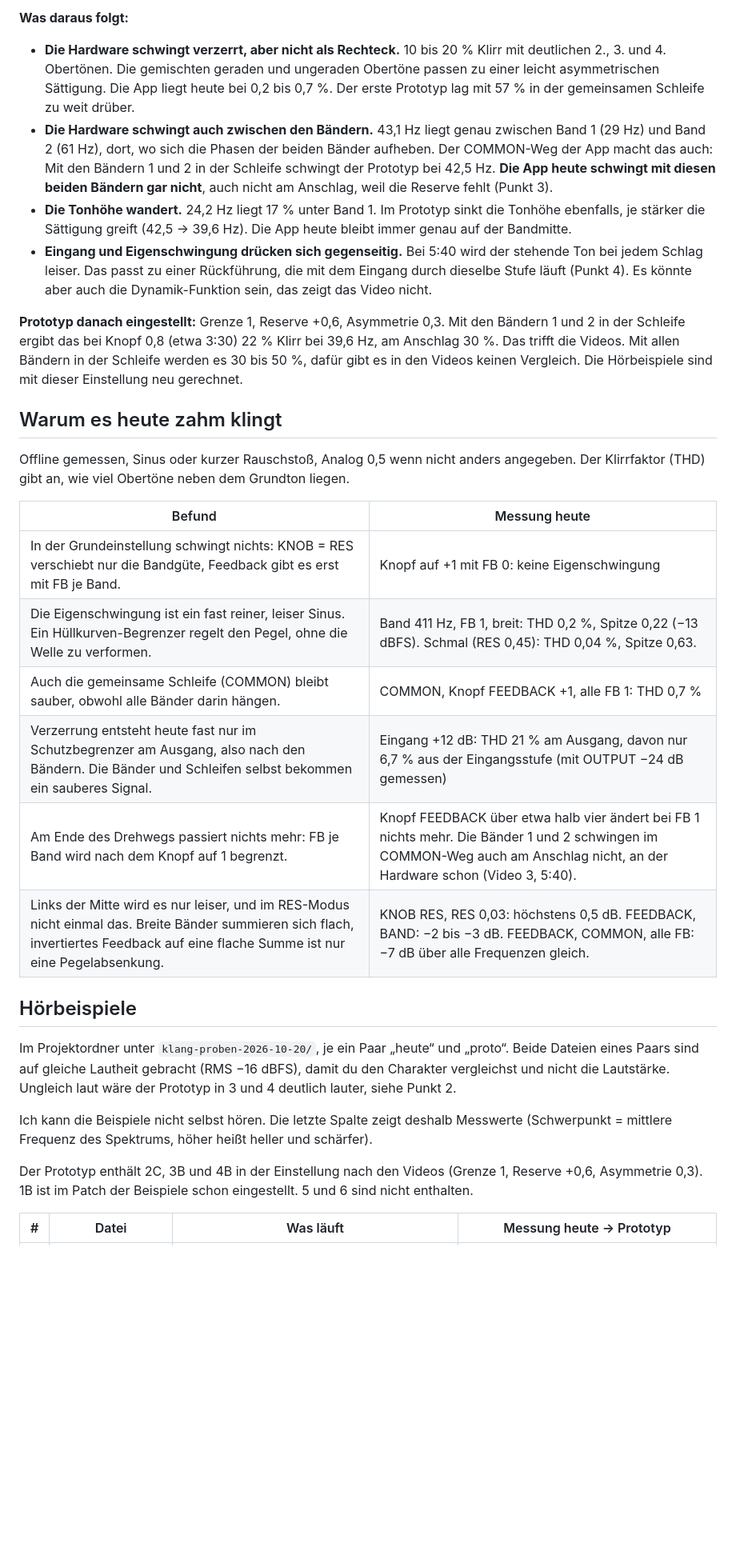
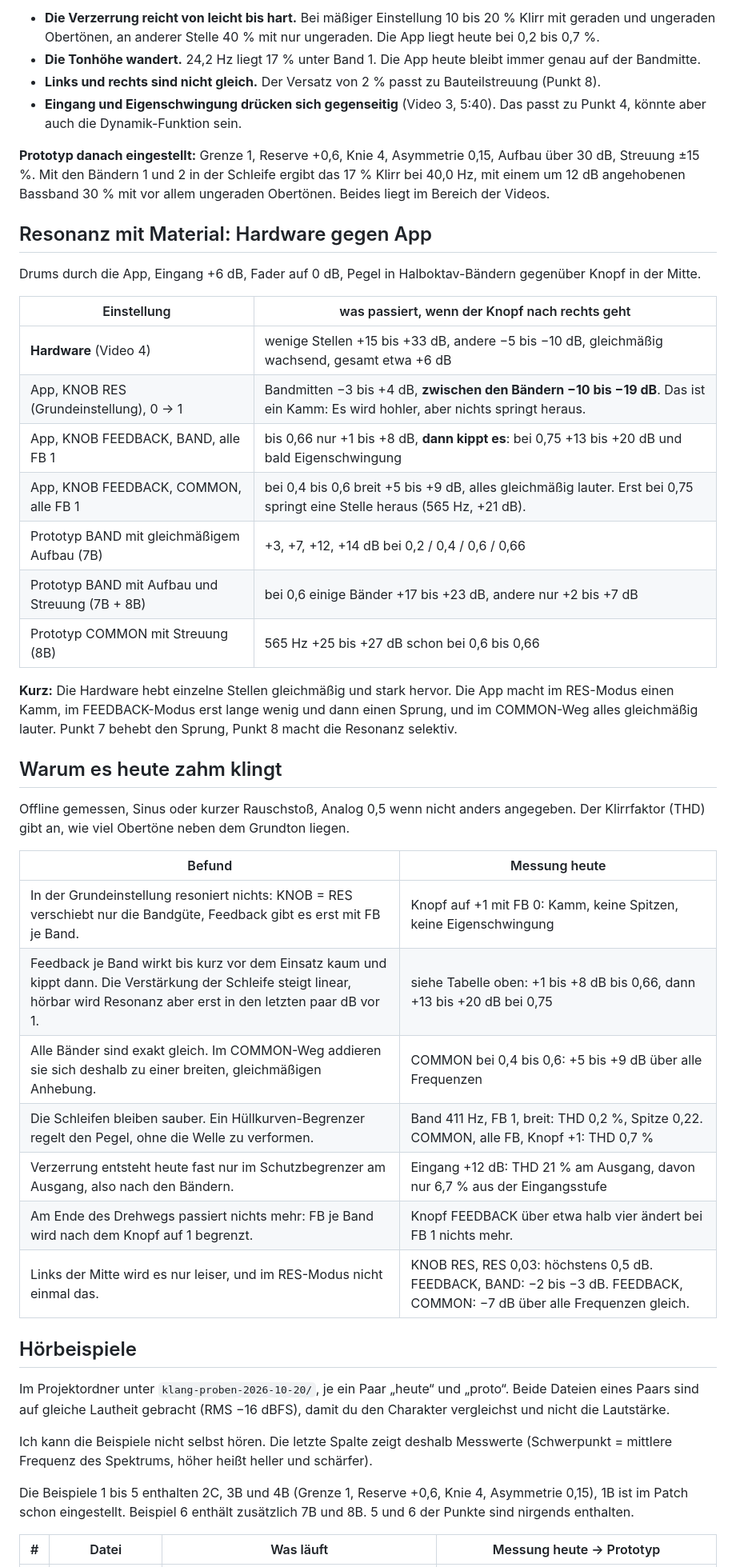
Before and after one commit to hanshaller1/da_resonator, a Markdown page: docs/klang-original-2026-10-20.md, the part around one of its changes. Shown at 80% size. Rendered like a GitHub page; blank space fills up the shorter version.

```diff
--- a/docs/klang-original-2026-10-20.md
+++ b/docs/klang-original-2026-10-20.md
@@ -47,11 +69,26 @@ Ausgewertet wurde nur der Ton. Die Videos sind über YouTube gelaufen und dadurc
 
-**Was daraus folgt:**
-- **Die Hardware schwingt verzerrt, aber nicht als Rechteck.** 10 bis 20 % Klirr mit deutlichen 2., 3. und 4. Obertönen. Die gemischten geraden und ungeraden Obertöne passen zu einer leicht asymmetrischen Sättigung. Die App liegt heute bei 0,2 bis 0,7 %. Der erste Prototyp lag mit 57 % in der gemeinsamen Schleife zu weit drüber.
-- **Die Hardware schwingt auch zwischen den Bändern.** 43,1 Hz liegt genau zwischen Band 1 (29 Hz) und Band 2 (61 Hz), dort, wo sich die Phasen der beiden Bänder aufheben. Der COMMON-Weg der App macht das auch: Mit den Bändern 1 und 2 in der Schleife schwingt der Prototyp bei 42,5 Hz. **Die App heute schwingt mit diesen beiden Bändern gar nicht**, auch nicht am Anschlag, weil die Reserve fehlt (Punkt 3).
-- **Die Tonhöhe wandert.** 24,2 Hz liegt 17 % unter Band 1. Im Prototyp sinkt die Tonhöhe ebenfalls, je stärker die Sättigung greift (42,5 → 39,6 Hz). Die App heute bleibt immer genau auf der Bandmitte.
-- **Eingang und Eigenschwingung drücken sich gegenseitig.** Bei 5:40 wird der stehende Ton bei jedem Schlag leiser. Das passt zu einer Rückführung, die mit dem Eingang durch dieselbe Stufe läuft (Punkt 4). Es könnte aber auch die Dynamik-Funktion sein, das zeigt das Video nicht.
+- **Die Verzerrung reicht von leicht bis hart.** Bei mäßiger Einstellung 10 bis 20 % Klirr mit geraden und ungeraden Obertönen, an anderer Stelle 40 % mit nur ungeraden. Die App liegt heute bei 0,2 bis 0,7 %.
+- **Die Tonhöhe wandert.** 24,2 Hz liegt 17 % unter Band 1. Die App heute bleibt immer genau auf der Bandmitte.
+- **Links und rechts sind nicht gleich.** Der Versatz von 2 % passt zu Bauteilstreuung (Punkt 8).
+- **Eingang und Eigenschwingung drücken sich gegenseitig** (Video 3, 5:40). Das passt zu Punkt 4, könnte aber auch die Dynamik-Funktion sein.
 
-**Prototyp danach eingestellt:** Grenze 1, Reserve +0,6, Asymmetrie 0,3. Mit den Bändern 1 und 2 in der Schleife ergibt das bei Knopf 0,8 (etwa 3:30) 22 % Klirr bei 39,6 Hz, am Anschlag 30 %. Das trifft die Videos. Mit allen Bändern in der Schleife werden es 30 bis 50 %, dafür gibt es in den Videos keinen Vergleich. Die Hörbeispiele sind mit dieser Einstellung neu gerechnet.
+**Prototyp danach eingestellt:** Grenze 1, Reserve +0,6, Knie 4, Asymmetrie 0,15, Aufbau über 30 dB, Streuung ±15 %. Mit den Bändern 1 und 2 in der Schleife ergibt das 17 % Klirr bei 40,0 Hz, mit einem um 12 dB angehobenen Bassband 30 % mit vor allem ungeraden Obertönen. Beides liegt im Bereich der Videos.
+
+## Resonanz mit Material: Hardware gegen App
+
+Drums durch die App, Eingang +6 dB, Fader auf 0 dB, Pegel in Halboktav-Bändern gegenüber Knopf in der Mitte.
+
+| Einstellung | was passiert, wenn der Knopf nach rechts geht |
+|---|---|
+| **Hardware** (Video 4) | wenige Stellen +15 bis +33 dB, andere −5 bis −10 dB, gleichmäßig wachsend, gesamt etwa +6 dB |
+| App, KNOB RES (Grundeinstellung), 0 → 1 | Bandmitten −3 bis +4 dB, **zwischen den Bändern −10 bis −19 dB**. Das ist ein Kamm: Es wird hohler, aber nichts springt heraus. |
+| App, KNOB FEEDBACK, BAND, alle FB 1 | bis 0,66 nur +1 bis +8 dB, **dann kippt es**: bei 0,75 +13 bis +20 dB und bald Eigenschwingung |
+| App, KNOB FEEDBACK, COMMON, alle FB 1 | bei 0,4 bis 0,6 breit +5 bis +9 dB, alles gleichmäßig lauter. Erst bei 0,75 springt eine Stelle heraus (565 Hz, +21 dB). |
+| Prototyp BAND mit gleichmäßigem Aufbau (7B) | +3, +7, +12, +14 dB bei 0,2 / 0,4 / 0,6 / 0,66 |
+| Prototyp BAND mit Aufbau und Streuung (7B + 8B) | bei 0,6 einige Bänder +17 bis +23 dB, andere nur +2 bis +7 dB |
+| Prototyp COMMON mit Streuung (8B) | 565 Hz +25 bis +27 dB schon bei 0,6 bis 0,66 |
+
+**Kurz:** Die Hardware hebt einzelne Stellen gleichmäßig und stark hervor. Die App macht im RES-Modus einen Kamm, im FEEDBACK-Modus erst lange wenig und dann einen Sprung, und im COMMON-Weg alles gleichmäßig lauter. Punkt 7 behebt den Sprung, Punkt 8 macht die Resonanz selektiv.
 
 ## Warum es heute zahm klingt
 
@@ -59,20 +96,21 @@ Offline gemessen, Sinus oder kurzer Rauschstoß, Analog 0,5 wenn nicht anders an
 
 | Befund | Messung heute |
 |---|---|
-| In der Grundeinstellung schwingt nichts: KNOB = RES verschiebt nur die Bandgüte, Feedback gibt es erst mit FB je Band. | Knopf auf +1 mit FB 0: keine Eigenschwingung |
-| Die Eigenschwingung ist ein fast reiner, leiser Sinus. Ein Hüllkurven-Begrenzer regelt den Pegel, ohne die Welle zu verformen. | Band 411 Hz, FB 1, breit: THD 0,2 %, Spitze 0,22 (−13 dBFS). Schmal (RES 0,45): THD 0,04 %, Spitze 0,63. |
-| Auch die gemeinsame Schleife (COMMON) bleibt sauber, obwohl alle Bänder darin hängen. | COMMON, Knopf FEEDBACK +1, alle FB 1: THD 0,7 % |
-| Verzerrung entsteht heute fast nur im Schutzbegrenzer am Ausgang, also nach den Bändern. Die Bänder und Schleifen selbst bekommen ein sauberes Signal. | Eingang +12 dB: THD 21 % am Ausgang, davon nur 6,7 % aus der Eingangsstufe (mit OUTPUT −24 dB gemessen) |
-| Am Ende des Drehwegs passiert nichts mehr: FB je Band wird nach dem Knopf auf 1 begrenzt. | Knopf FEEDBACK über etwa halb vier ändert bei FB 1 nichts mehr. Die Bänder 1 und 2 schwingen im COMMON-Weg auch am Anschlag nicht, an der Hardware schon (Video 3, 5:40). |
-| Links der Mitte wird es nur leiser, und im RES-Modus nicht einmal das. Breite Bänder summieren sich flach, invertiertes Feedback auf eine flache Summe ist nur eine Pegelabsenkung. | KNOB RES, RES 0,03: höchstens 0,5 dB. FEEDBACK, BAND: −2 bis −3 dB. FEEDBACK, COMMON, alle FB: −7 dB über alle Frequenzen gleich. |
+| In der Grundeinstellung resoniert nichts: KNOB = RES verschiebt nur die Bandgüte, Feedback gibt es erst mit FB je Band. | Knopf auf +1 mit FB 0: Kamm, keine Spitzen, keine Eigenschwingung |
+| Feedback je Band wirkt bis kurz vor dem Einsatz kaum und kippt dann. Die Verstärkung der Schleife steigt linear, hörbar wird Resonanz aber erst in den letzten paar dB vor 1. | siehe Tabelle oben: +1 bis +8 dB bis 0,66, dann +13 bis +20 dB bei 0,75 |
+| Alle Bänder sind exakt gleich. Im COMMON-Weg addieren sie sich deshalb zu einer breiten, gleichmäßigen Anhebung. | COMMON bei 0,4 bis 0,6: +5 bis +9 dB über alle Frequenzen |
+| Die Schleifen bleiben sauber. Ein Hüllkurven-Begrenzer regelt den Pegel, ohne die Welle zu verformen. | Band 411 Hz, FB 1, breit: THD 0,2 %, Spitze 0,22. COMMON, alle FB, Knopf +1: THD 0,7 % |
+| Verzerrung entsteht heute fast nur im Schutzbegrenzer am Ausgang, also nach den Bändern. | Eingang +12 dB: THD 21 % am Ausgang, davon nur 6,7 % aus der Eingangsstufe |
+| Am Ende des Drehwegs passiert nichts mehr: FB je Band wird nach dem Knopf auf 1 begrenzt. | Knopf FEEDBACK über etwa halb vier ändert bei FB 1 nichts mehr. |
+| Links der Mitte wird es nur leiser, und im RES-Modus nicht einmal das. | KNOB RES, RES 0,03: höchstens 0,5 dB. FEEDBACK, BAND: −2 bis −3 dB. FEEDBACK, COMMON: −7 dB über alle Frequenzen gleich. |
 
 ## Hörbeispiele
 
-Im Projektordner unter `klang-proben-2026-10-20/`, je ein Paar „heute“ und „proto“. Beide Dateien eines Paars sind auf gleiche Lautheit gebracht (RMS −16 dBFS), damit du den Charakter vergleichst und nicht die Lautstärke. Ungleich laut wäre der Prototyp in 3 und 4 deutlich lauter, siehe Punkt 2.
+Im Projektordner unter `klang-proben-2026-10-20/`, je ein Paar „heute“ und „proto“. Beide Dateien eines Paars sind auf gleiche Lautheit gebracht (RMS −16 dBFS), damit du den Charakter vergleichst und nicht die Lautstärke.
 
 Ich kann die Beispiele nicht selbst hören. Die letzte Spalte zeigt deshalb Messwerte (Schwerpunkt = mittlere Frequenz des Spektrums, höher heißt heller und schärfer).
 
-Der Prototyp enthält 2C, 3B und 4B in der Einstellung nach den Videos (Grenze 1, Reserve +0,6, Asymmetrie 0,3). 1B ist im Patch der Beispiele schon eingestellt. 5 und 6 sind nicht enthalten.
+Die Beispiele 1 bis 5 enthalten 2C, 3B und 4B (Grenze 1, Reserve +0,6, Knie 4, Asymmetrie 0,15), 1B ist im Patch schon eingestellt. Beispiel 6 enthält zusätzlich 7B und 8B. 5 und 6 der Punkte sind nirgends enthalten.
 
 | # | Datei | Was läuft | Messung heute → Prototyp |
 |---|---|---|---|
```
Also changed, not shown: other parts of docs/klang-original-2026-10-20.md (+103 -40 lines).
